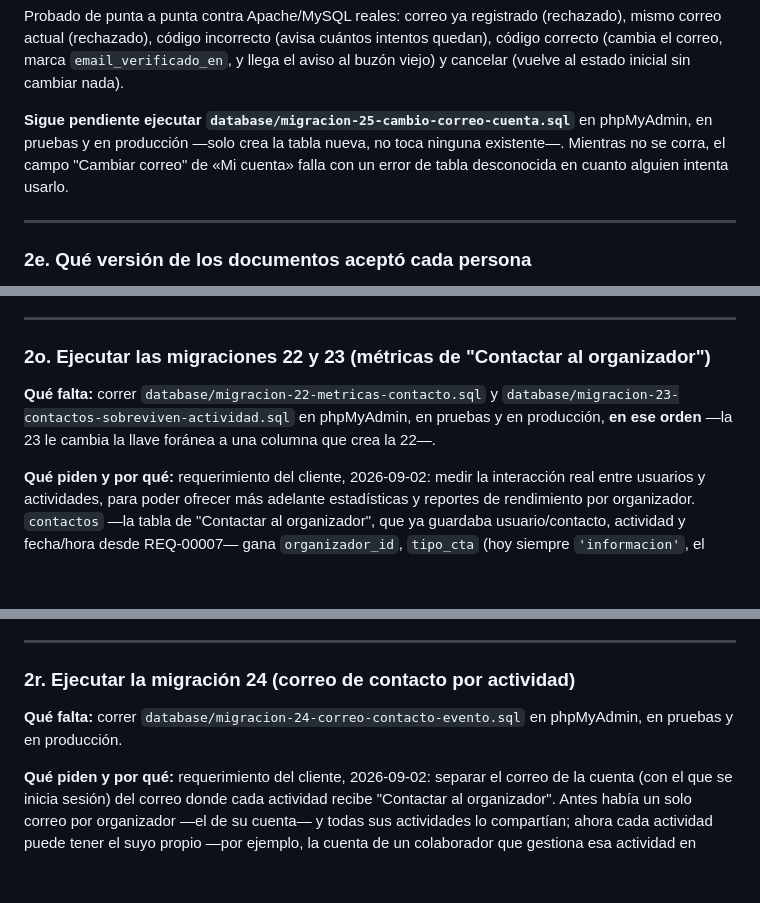
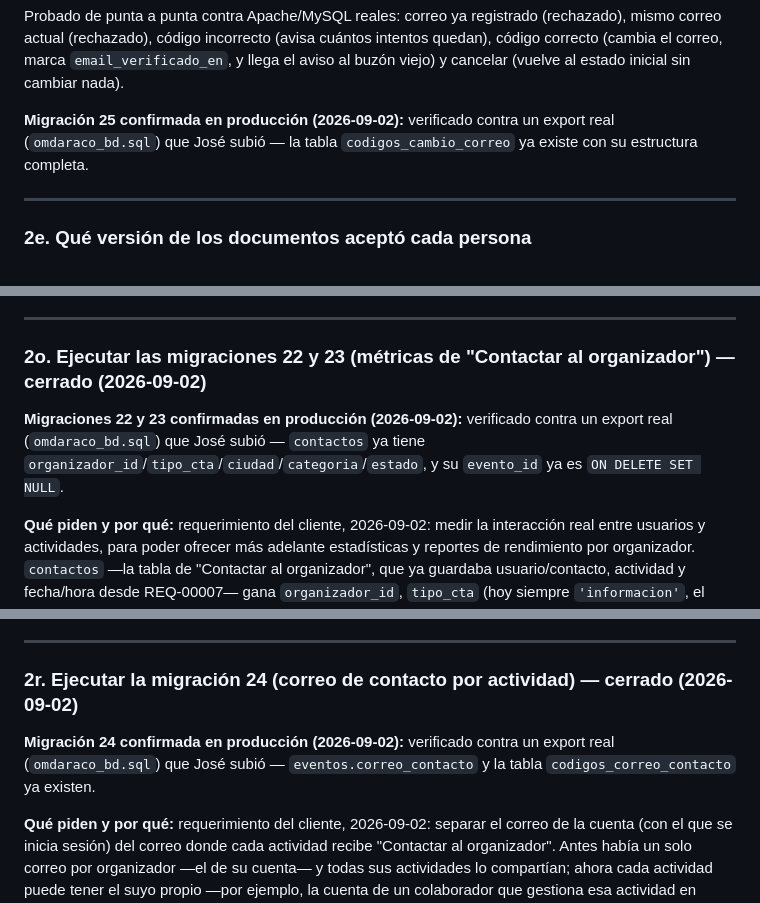
Before and after one commit to joseaperezcordova/wellneshub, a Markdown page: docs/pendientes.md, 3 parts joined by grey strips. Drawn GitHub-style; blank space fills up the shorter version.

Commit message:
Confirma en pendientes.md que las migraciones 22-25 ya corrieron en produccion
Verificado 2026-09-08 contra un export real de la base (omdaraco_bd.sql)
que Jose confirmo que es de produccion: las cuatro migraciones ya estan
aplicadas. Sigue pendiente confirmar el entorno de pruebas por separado.

Co-Authored-By: Claude Sonnet 5 <noreply@anthropic.com>

```diff
--- a/docs/pendientes.md
+++ b/docs/pendientes.md
@@ -358,11 +358,9 @@ cuántos intentos quedan), código correcto (cambia el correo, marca
 `email_verificado_en`, y llega el aviso al buzón viejo) y cancelar (vuelve
 al estado inicial sin cambiar nada).
 
-**Sigue pendiente ejecutar `database/migracion-25-cambio-correo-cuenta.sql`**
-en phpMyAdmin, en pruebas y en producción —solo crea la tabla nueva, no toca
-ninguna existente—. Mientras no se corra, el campo "Cambiar correo" de «Mi
-cuenta» falla con un error de tabla desconocida en cuanto alguien intenta
-usarlo.
+**Migración 25 confirmada en producción (2026-09-02):** verificado contra un
+export real (`omdaraco_bd.sql`) que José subió — la tabla `codigos_cambio_correo`
+ya existe con su estructura completa.
 
 ---
 
@@ -620,12 +618,12 @@ comprobó lo que están leyendo.
 
 ---
 
-### 2o. Ejecutar las migraciones 22 y 23 (métricas de "Contactar al organizador")
+### 2o. Ejecutar las migraciones 22 y 23 (métricas de "Contactar al organizador") — cerrado (2026-09-02)
 
-**Qué falta:** correr `database/migracion-22-metricas-contacto.sql` y
-`database/migracion-23-contactos-sobreviven-actividad.sql` en phpMyAdmin, en
-pruebas y en producción, **en ese orden** —la 23 le cambia la llave foránea a
-una columna que crea la 22—.
+**Migraciones 22 y 23 confirmadas en producción (2026-09-02):** verificado
+contra un export real (`omdaraco_bd.sql`) que José subió — `contactos` ya
+tiene `organizador_id`/`tipo_cta`/`ciudad`/`categoria`/`estado`, y su
+`evento_id` ya es `ON DELETE SET NULL`.
 
 **Qué piden y por qué:** requerimiento del cliente, 2026-09-02: medir la
 interacción real entre usuarios y actividades, para poder ofrecer más
@@ -681,10 +679,11 @@ de contenido pendiente de traducir de la sección 3.
 
 ---
 
-### 2r. Ejecutar la migración 24 (correo de contacto por actividad)
+### 2r. Ejecutar la migración 24 (correo de contacto por actividad) — cerrado (2026-09-02)
 
-**Qué falta:** correr `database/migracion-24-correo-contacto-evento.sql` en
-phpMyAdmin, en pruebas y en producción.
+**Migración 24 confirmada en producción (2026-09-02):** verificado contra un
+export real (`omdaraco_bd.sql`) que José subió — `eventos.correo_contacto` y
+la tabla `codigos_correo_contacto` ya existen.
 
 **Qué piden y por qué:** requerimiento del cliente, 2026-09-02: separar el
 correo de la cuenta (con el que se inicia sesión) del correo donde cada
```
Also changed, not shown: other parts of docs/pendientes.md (+2 -2 lines).
